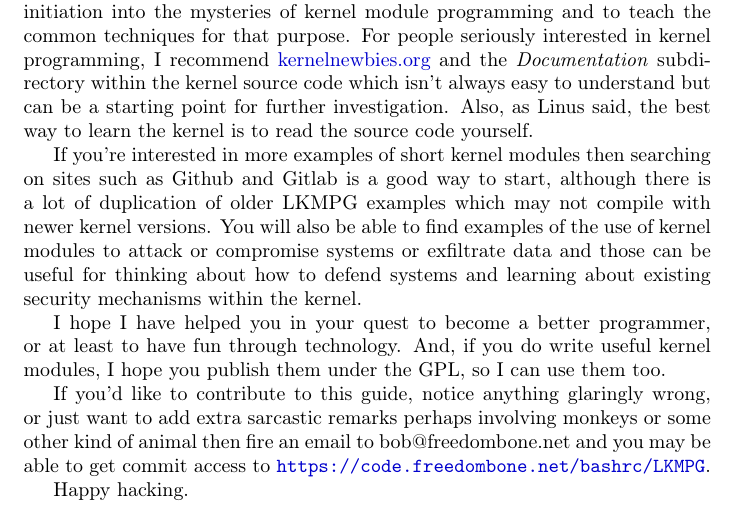
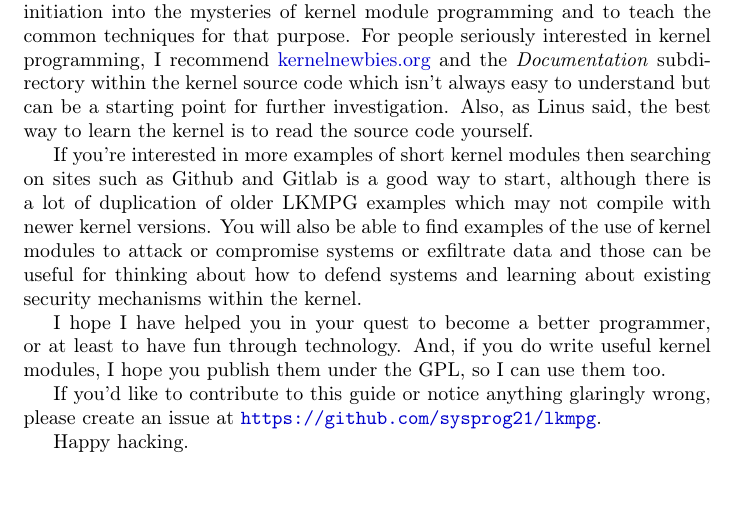
Before and after one commit to sysprog21/lkmpg, a LaTeX book (lkmpg.tex): part of page 42 of 42, cut so that both start at the same text. Compiled offline with pdfLaTeX.

Commit message:
Add information for contributing

```diff
--- a/lkmpg.tex
+++ b/lkmpg.tex
@@ -1229,7 +1229,7 @@ If you're interested in more examples of short kernel modules then searching on
 
 I hope I have helped you in your quest to become a better programmer, or at least to have fun through technology. And, if you do write useful kernel modules, I hope you publish them under the GPL, so I can use them too.
 
-If you'd like to contribute to this guide, notice anything glaringly wrong, or just want to add extra sarcastic remarks perhaps involving monkeys or some other kind of animal then fire an email to bob@freedombone.net and you may be able to get commit access to \url{https://code.freedombone.net/bashrc/LKMPG}.
+If you'd like to contribute to this guide or notice anything glaringly wrong, please create an issue at \url{https://github.com/sysprog21/lkmpg}.
 
 Happy hacking.
 \end{document}
```
